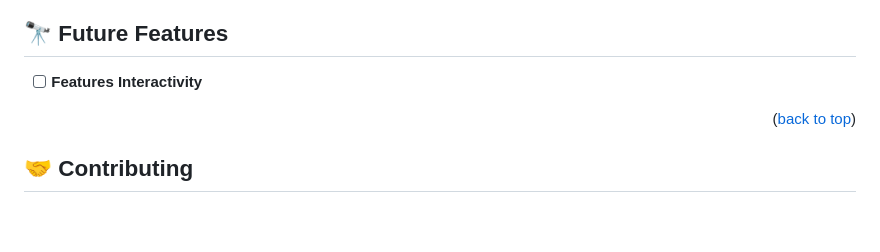
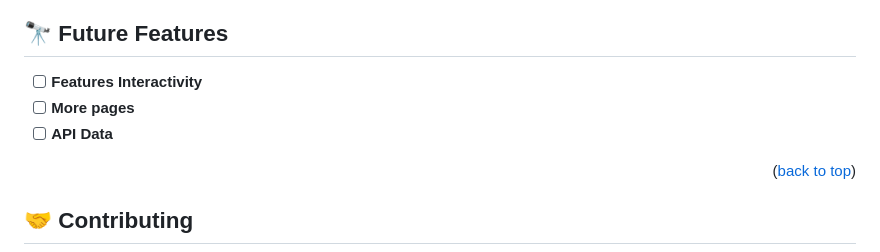
Before and after one commit to Nasirkhan294/admin-dashboard, a Markdown page: README.md, the part around the change. GitHub-like rendering; blank space fills up the shorter version.

```diff
--- a/README.md
+++ b/README.md
@@ -84,6 +84,8 @@ git push origin {i.e, your repo name}
 ## 🔭 Future Features <a name="future-features"></a>
 
 - [ ] **Features  Interactivity**
+- [ ] **More pages**
+- [ ] **API Data**
 
 <p align="right">(<a href="#readme-top">back to top</a>)</p>
 
```
